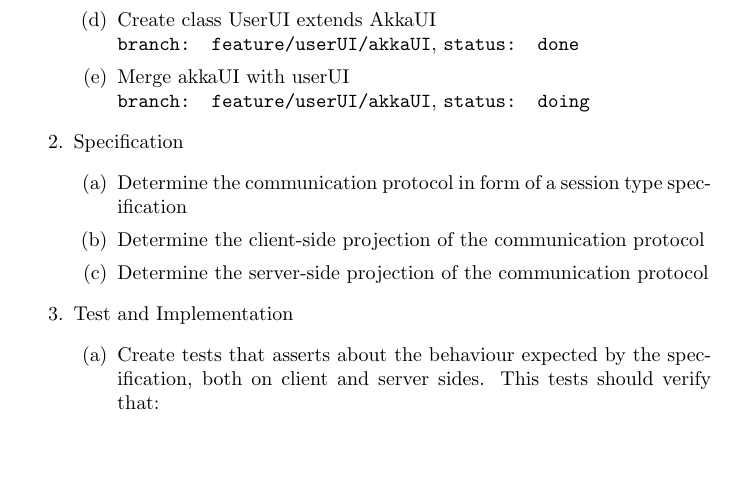
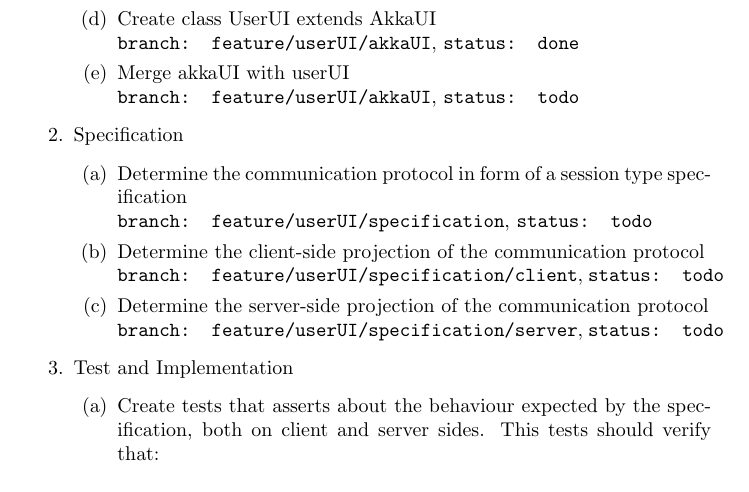
Before and after one commit to zuacaldeira/akka-web, a LaTeX book (docs/tex/main.tex, which reads docs/tex/day1.tex): part of page 7 of 9, cut so that both start at the same text, the shorter picture padded with empty space. Compiled offline with pdfLaTeX.

Commit message:
Add next tasks to documentation

```diff
--- a/docs/tex/day1.tex
+++ b/docs/tex/day1.tex
@@ -23,17 +23,20 @@ integration. It's tasks are:
   \item Create class UserUI extends AkkaUI\\
     \feature{feature/userUI/akkaUI}{done}
   \item Merge akkaUI with userUI\\
-    \feature{feature/userUI/akkaUI}{doing}
+    \feature{feature/userUI/akkaUI}{todo}
   \end{enumerate}
   % Specification
 \item Specification
   \begin{enumerate}
   \item Determine the communication protocol in form of a session type
-    specification
+    specification\\
+    \feature{feature/userUI/specification}{todo}
   \item Determine the client-side projection of the communication
-    protocol
+    protocol\\
+    \feature{feature/userUI/specification/client}{todo}
   \item Determine the server-side projection of the communication
-    protocol
+    protocol\\
+    \feature{feature/userUI/specification/server}{todo}
   \end{enumerate}
   % Test and Implementation
 \item Test and Implementation
```
Also changed, not shown: docs/tex/main.pdf.
